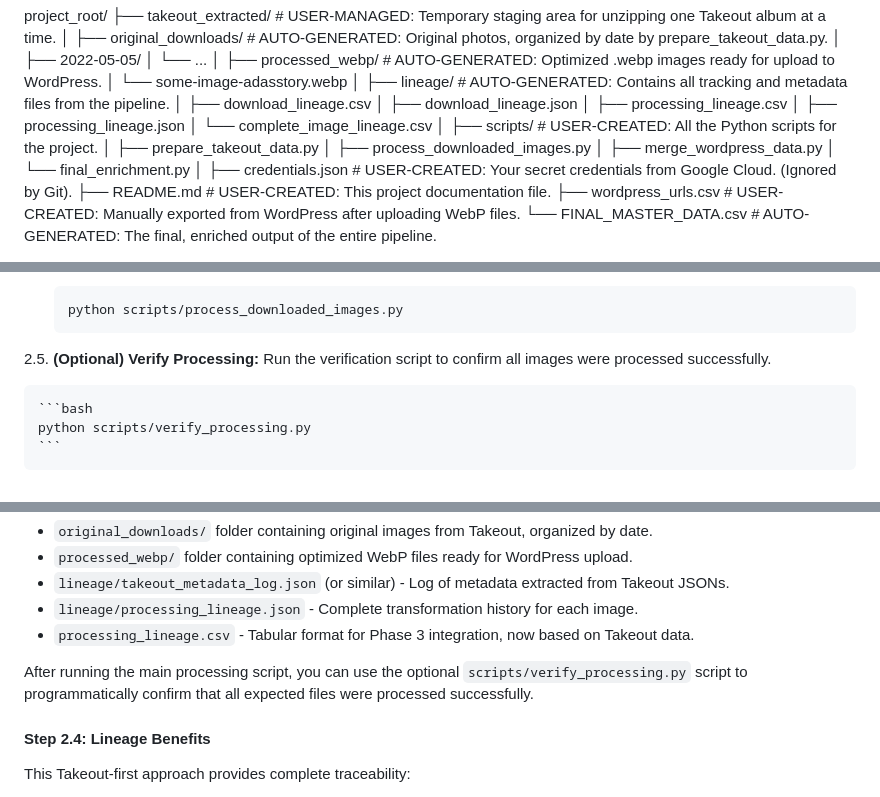
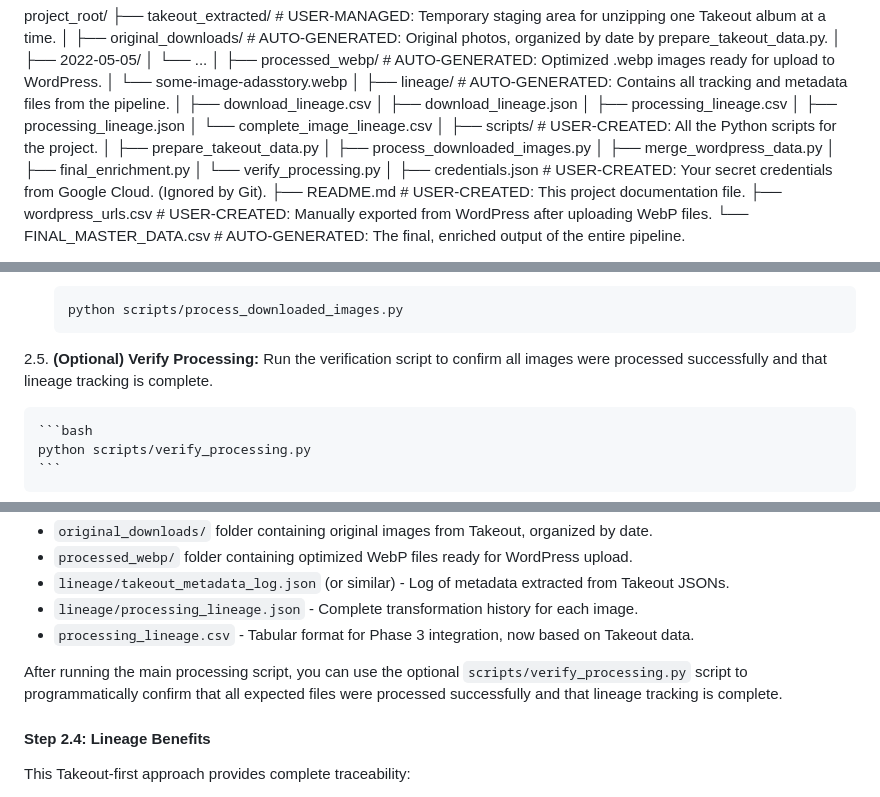
Before and after one commit to Adas-Spark/code, a Markdown page: AG_system/contextual_photo_integration/README.md, 3 parts joined by grey strips. Rendered like a GitHub page.

Commit message:
I've updated the READMEs and PROJECT_STATUS files for the contextual_photo_integration and static_website changes. (#12)
Here's what I did:
- I added verify_processing.py to contextual_photo_integration/README.md.
- I updated the data flow in the top-level README.md to reflect the contextual photo pipeline.
- I verified that static_website/README.md and PROJECT_STATUS.md are current.

Co-authored-by: google-labs-jules[bot] <161369871+google-labs-jules[bot]@users.noreply.github.com>

````diff
--- a/AG_system/contextual_photo_integration/README.md
+++ b/AG_system/contextual_photo_integration/README.md
@@ -38,7 +38,8 @@ project_root/
 │   ├── prepare_takeout_data.py
 │   ├── process_downloaded_images.py
 │   ├── merge_wordpress_data.py
-│   └── final_enrichment.py
+│   ├── final_enrichment.py
+│   └── verify_processing.py
 │
 ├── credentials.json           # USER-CREATED: Your secret credentials from Google Cloud. (Ignored by Git).
 ├── README.md                  # USER-CREATED: This project documentation file.
@@ -81,7 +82,7 @@ This section provides a concise summary of the commands needed to run the entire
     python scripts/process_downloaded_images.py
     ```
 
-2.5.  **(Optional) Verify Processing:** Run the verification script to confirm all images were processed successfully.
+2.5.  **(Optional) Verify Processing:** Run the verification script to confirm all images were processed successfully and that lineage tracking is complete.
 
     ```bash
     python scripts/verify_processing.py
@@ -165,7 +166,7 @@ Create the processing script that transforms images from `original_downloads/` i
 - `lineage/processing_lineage.json` - Complete transformation history for each image.
 - `processing_lineage.csv` - Tabular format for Phase 3 integration, now based on Takeout data.
 
-After running the main processing script, you can use the optional `scripts/verify_processing.py` script to programmatically confirm that all expected files were processed successfully.
+After running the main processing script, you can use the optional `scripts/verify_processing.py` script to programmatically confirm that all expected files were processed successfully and that lineage tracking is complete.
 
 #### **Step 2.4: Lineage Benefits**
 
````
Also changed, not shown: README.md (+1 -0 lines).
